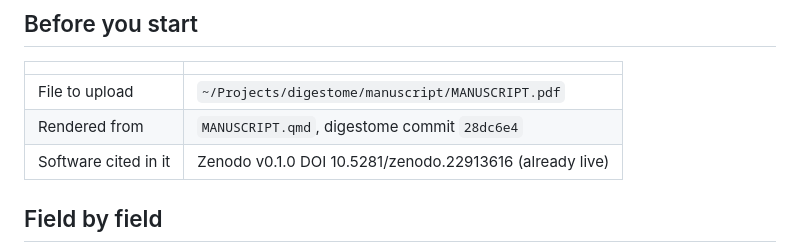
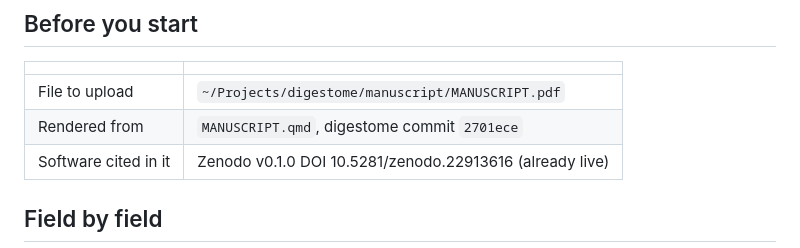
Before and after one commit to tpall/digestome, a Markdown page: manuscript/BIORXIV-SUBMISSION.md, the part around the change. Rendered like a GitHub page.

Commit message:
Submission sheet points at the current render
Co-Authored-By: Claude Opus 5.5 <noreply@anthropic.com>

```diff
--- a/manuscript/BIORXIV-SUBMISSION.md
+++ b/manuscript/BIORXIV-SUBMISSION.md
@@ -10,7 +10,7 @@ which needs Quarto ≥ 1.9.36; `~/opt/quarto-1.10.18/bin/quarto` on the laptop).
 | | |
 |---|---|
 | File to upload | `~/Projects/digestome/manuscript/MANUSCRIPT.pdf` |
-| Rendered from | `MANUSCRIPT.qmd`, digestome commit `28dc6e4` |
+| Rendered from | `MANUSCRIPT.qmd`, digestome commit `2701ece` |
 | Software cited in it | Zenodo v0.1.0 DOI 10.5281/zenodo.22913616 (already live) |
 
 ## Field by field
```
